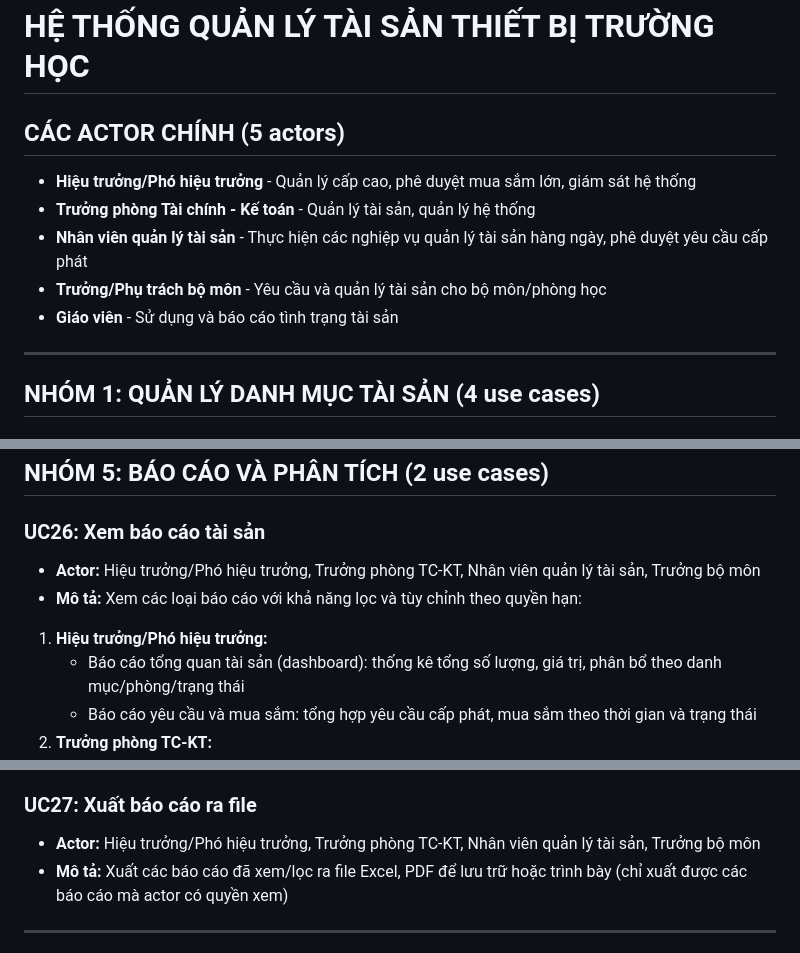
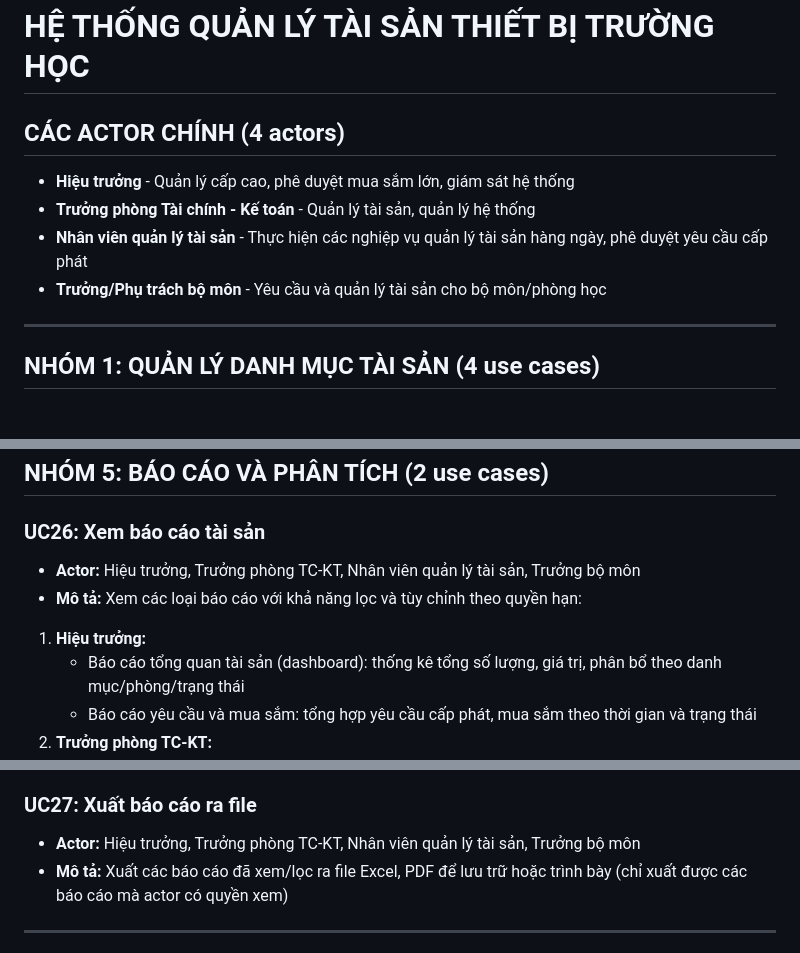
Before and after one commit to hieupeek/swp391, a Markdown page: _bmad-output/analysis/use case.md, 3 parts joined by grey strips. Drawn GitHub-style.

```diff
--- a/_bmad-output/analysis/use case.md
+++ b/_bmad-output/analysis/use case.md
@@ -1,11 +1,10 @@
 # HỆ THỐNG QUẢN LÝ TÀI SẢN THIẾT BỊ TRƯỜNG HỌC
 
-## CÁC ACTOR CHÍNH (5 actors)
-*   **Hiệu trưởng/Phó hiệu trưởng** - Quản lý cấp cao, phê duyệt mua sắm lớn, giám sát hệ thống
+## CÁC ACTOR CHÍNH (4 actors)
+*   **Hiệu trưởng** - Quản lý cấp cao, phê duyệt mua sắm lớn, giám sát hệ thống
 *   **Trưởng phòng Tài chính - Kế toán** - Quản lý tài sản, quản lý hệ thống
 *   **Nhân viên quản lý tài sản** - Thực hiện các nghiệp vụ quản lý tài sản hàng ngày, phê duyệt yêu cầu cấp phát
 *   **Trưởng/Phụ trách bộ môn** - Yêu cầu và quản lý tài sản cho bộ môn/phòng học
-*   **Giáo viên** - Sử dụng và báo cáo tình trạng tài sản
 
 ---
 
@@ -128,10 +127,10 @@
 ## NHÓM 5: BÁO CÁO VÀ PHÂN TÍCH (2 use cases)
 
 ### UC26: Xem báo cáo tài sản
-*   **Actor:** Hiệu trưởng/Phó hiệu trưởng, Trưởng phòng TC-KT, Nhân viên quản lý tài sản, Trưởng bộ môn
+*   **Actor:** Hiệu trưởng, Trưởng phòng TC-KT, Nhân viên quản lý tài sản, Trưởng bộ môn
 *   **Mô tả:** Xem các loại báo cáo với khả năng lọc và tùy chỉnh theo quyền hạn:
 
-1.  **Hiệu trưởng/Phó hiệu trưởng:**
+1.  **Hiệu trưởng:**
     *   Báo cáo tổng quan tài sản (dashboard): thống kê tổng số lượng, giá trị, phân bổ theo danh mục/phòng/trạng thái
     *   Báo cáo yêu cầu và mua sắm: tổng hợp yêu cầu cấp phát, mua sắm theo thời gian và trạng thái
 2.  **Trưởng phòng TC-KT:**
@@ -148,7 +147,7 @@
     *   Báo cáo yêu cầu: lịch sử yêu cầu cấp phát của bộ môn
 
 ### UC27: Xuất báo cáo ra file
-*   **Actor:** Hiệu trưởng/Phó hiệu trưởng, Trưởng phòng TC-KT, Nhân viên quản lý tài sản, Trưởng bộ môn
+*   **Actor:** Hiệu trưởng, Trưởng phòng TC-KT, Nhân viên quản lý tài sản, Trưởng bộ môn
 *   **Mô tả:** Xuất các báo cáo đã xem/lọc ra file Excel, PDF để lưu trữ hoặc trình bày (chỉ xuất được các báo cáo mà actor có quyền xem)
 
 ---
```
Also changed, not shown: other parts of _bmad-output/analysis/use case.md (+9 -10 lines), _bmad-output/analysis/workflow.md (+6 -6 lines).
